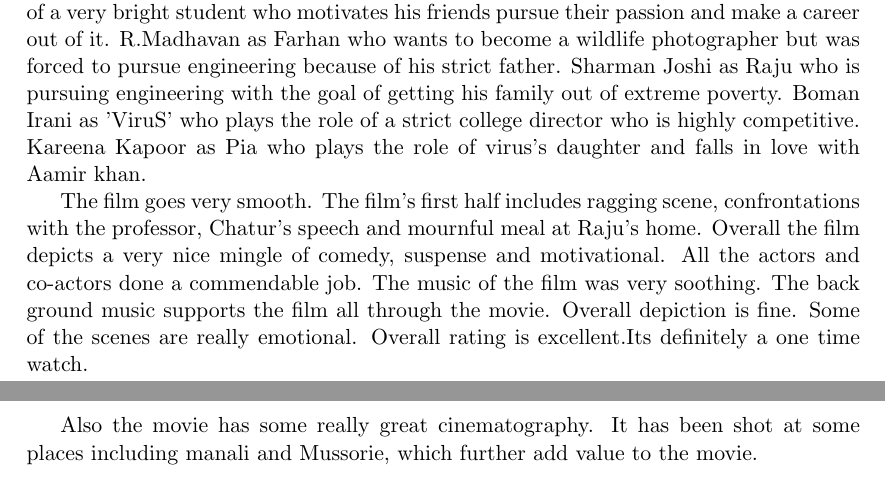
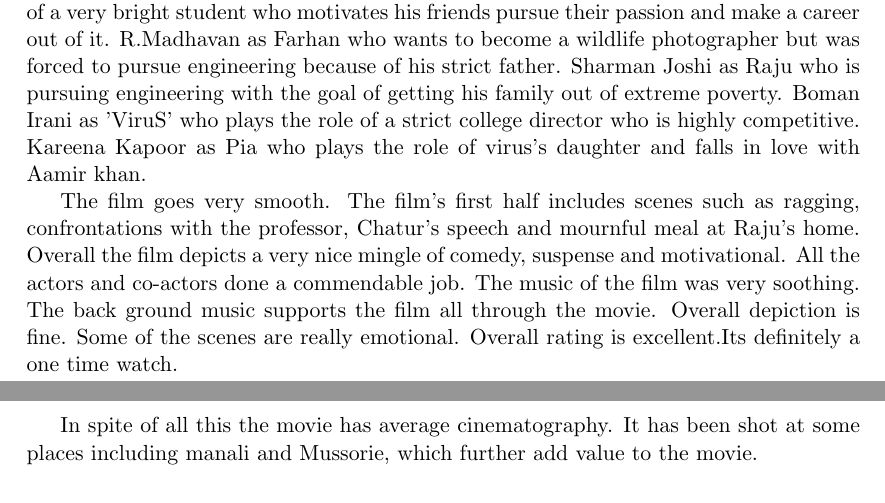
Before and after one commit to anupriy97/cs251-git, a LaTeX document (main.tex): two parts of pages 1 and 2 of 3, joined at a grey line, cut so that both start at the same text. Compiled offline with pdfLaTeX.

Commit message:
minor changes in main

```diff
--- a/main.tex
+++ b/main.tex
@@ -39,9 +39,9 @@
 \subsection{Review}
 3 Idiots is a coming-age comedy and inspirational film directed by Rajkumar Hirani. The story of the film is similar to that of the famous novel Five Point Someone by Chetan Bhagat. This film is based on our Indian educational system which pressurizes the students and has an obsession for high grades.  Aamir Khan as Rancho plays the role of a very bright student who motivates his friends pursue their passion and make a career out of it. R.Madhavan as Farhan who wants to become a wildlife photographer but was forced to pursue engineering because of his strict father. Sharman Joshi as Raju who is pursuing engineering with the goal of getting his family out of extreme poverty. Boman Irani as 'ViruS' who plays the role of a strict college director who is highly competitive. Kareena Kapoor as Pia who plays the role of virus’s daughter and falls in love with Aamir khan.
 
-The film goes very smooth. The film’s first half includes ragging scene, confrontations with the professor, Chatur’s speech and mournful meal at Raju’s home. Overall the film depicts a very nice mingle of comedy, suspense and motivational. All the actors and co-actors done a commendable job. The music of the film was very soothing. The back ground music supports the film all through the movie. Overall depiction is fine. Some of the scenes are really emotional. Overall rating is excellent.Its definitely a one time watch.
+The film goes very smooth. The film’s first half includes scenes such as ragging, confrontations with the professor, Chatur’s speech and mournful meal at Raju’s home. Overall the film depicts a very nice mingle of comedy, suspense and motivational. All the actors and co-actors done a commendable job. The music of the film was very soothing. The back ground music supports the film all through the movie. Overall depiction is fine. Some of the scenes are really emotional. Overall rating is excellent.Its definitely a one time watch.
 
-Also the movie has some really great cinematography. It has been shot at some places including manali and Mussorie, which further add value to the movie.
+In spite of all this the movie has average cinematography. It has been shot at some places including manali and Mussorie, which further add value to the movie.
 
 \section{Chak de! India}
 Chak De! India is the basic, every-single-sports-movie story of a disgraced player, here called Kabir Khan(Shahrukh Khan), pulling together a team of misfits to do the impossible -- here winning the World Championship.
```
